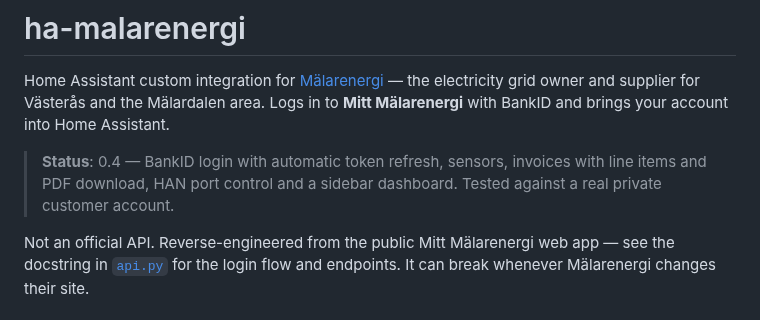
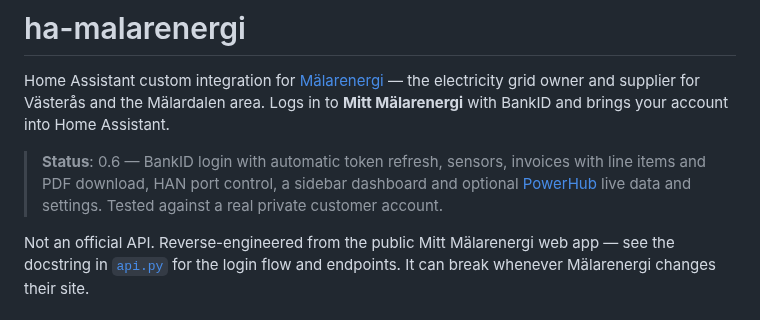
Before and after one commit to 8408323/ha-malarenergi, a Markdown page: README.md, the part around one of its changes. GitHub-like rendering.

```diff
--- a/README.md
+++ b/README.md
@@ -4,8 +4,9 @@ Home Assistant custom integration for [Mälarenergi](https://www.malarenergi.se)
 electricity grid owner and supplier for Västerås and the Mälardalen area. Logs in to
 **Mitt Mälarenergi** with BankID and brings your account into Home Assistant.
 
-> **Status**: 0.4 — BankID login with automatic token refresh, sensors, invoices with line items and PDF download,
-> HAN port control and a sidebar dashboard. Tested against a real private customer account.
+> **Status**: 0.6 — BankID login with automatic token refresh, sensors, invoices with line items and PDF download,
+> HAN port control, a sidebar dashboard and optional [PowerHub](https://github.com/8408323/ha-malarenergi-powerhub)
+> live data and settings. Tested against a real private customer account.
 
 Not an official API. Reverse-engineered from the public Mitt Mälarenergi web app — see
 the docstring in [`api.py`](custom_components/malarenergi/api.py) for the login flow and
```
Also changed, not shown: other parts of README.md (+18 -1 lines), docs/images/panel_history.png (added), docs/images/panel_invoices.png (added), docs/images/panel_overview.png (added), docs/images/panel_settings.png (added), 5 other files.
